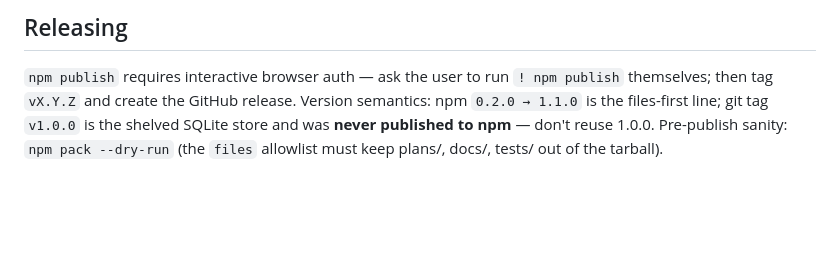
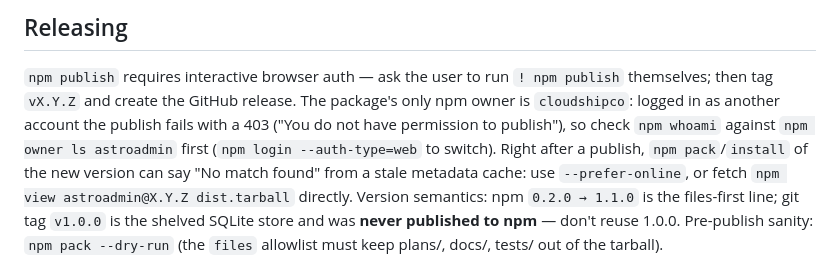
Before and after one commit to cloudshipco/astroadmin, a Markdown page: CLAUDE.md, the part around the change. GitHub-like rendering; blank space fills up the shorter version.

Commit message:
CLAUDE.md: npm owner is cloudshipco; stale metadata after publish

```diff
--- a/CLAUDE.md
+++ b/CLAUDE.md
@@ -664,6 +664,12 @@ copied in from the live checkout.
 
 `npm publish` requires interactive browser auth — ask the user to run
 `! npm publish` themselves; then tag `vX.Y.Z` and create the GitHub release.
+The package's only npm owner is `cloudshipco`: logged in as another account
+the publish fails with a 403 ("You do not have permission to publish"), so
+check `npm whoami` against `npm owner ls astroadmin` first (`npm login
+--auth-type=web` to switch). Right after a publish, `npm pack`/`install` of
+the new version can say "No match found" from a stale metadata cache: use
+`--prefer-online`, or fetch `npm view astroadmin@X.Y.Z dist.tarball` directly.
 Version semantics: npm `0.2.0 → 1.1.0` is the files-first line; git tag
 `v1.0.0` is the shelved SQLite store and was **never published to npm** — don't
 reuse 1.0.0. Pre-publish sanity: `npm pack --dry-run` (the `files` allowlist
```
